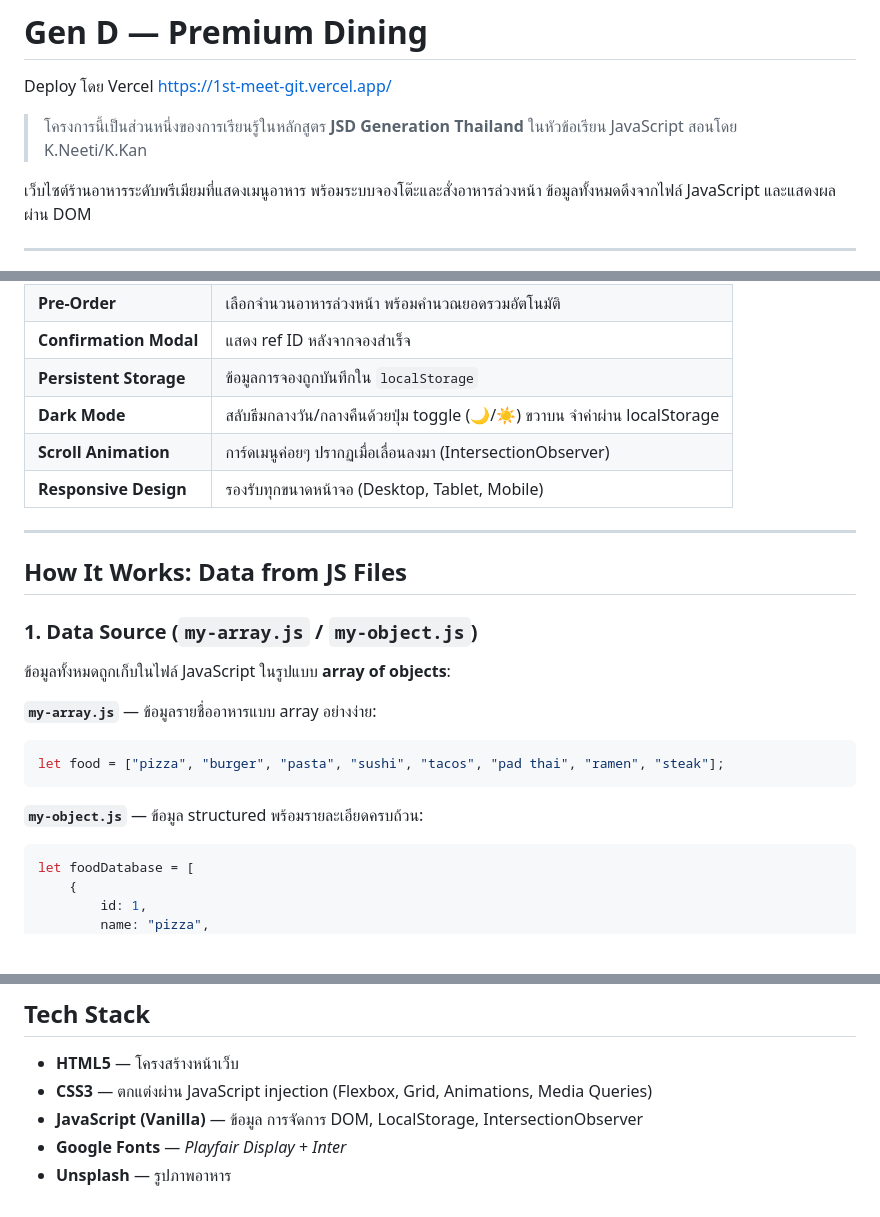
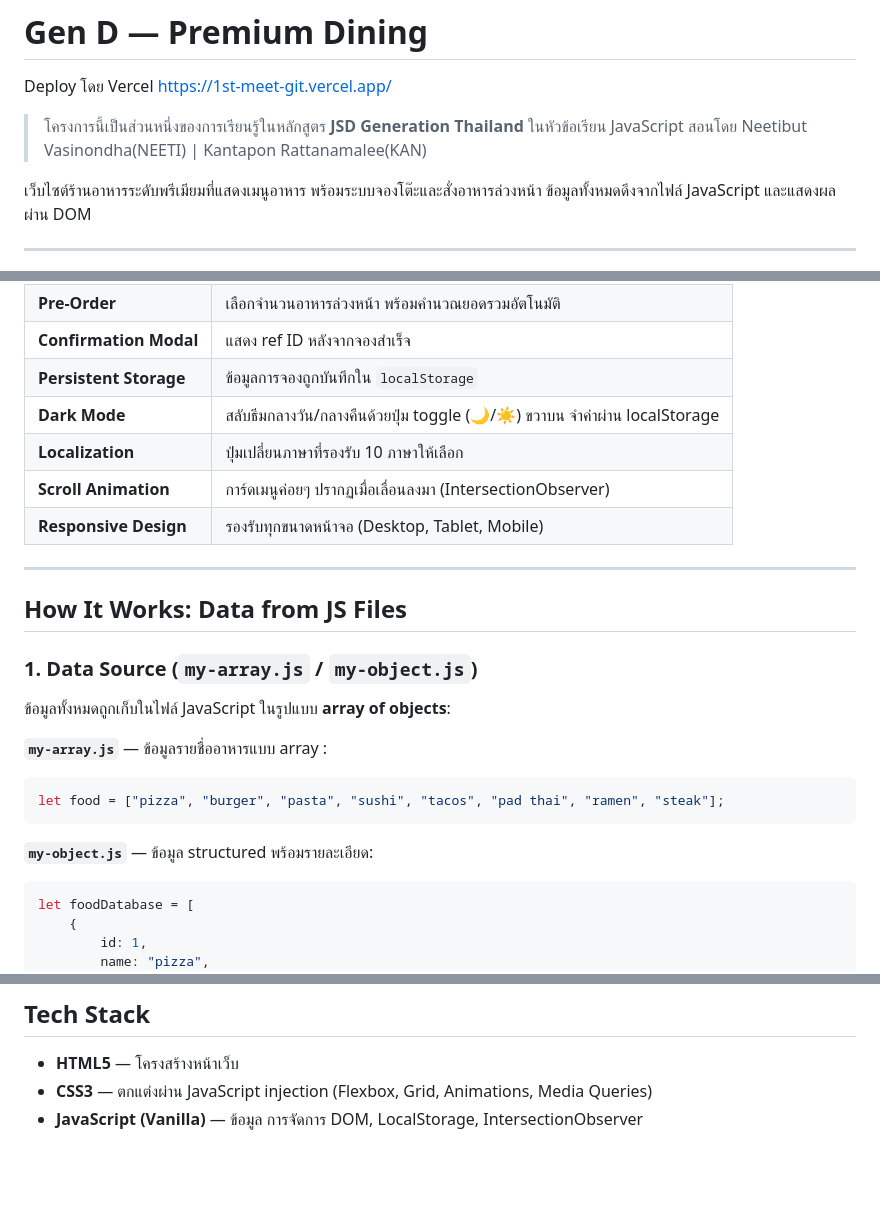
Before and after one commit to inatbalthazar/JS-Restaurant, a Markdown page: README.md, 3 parts joined by grey strips. GitHub-like rendering; blank space fills up the shorter version.

Commit message:
Revise README with updated project details
Updated project description and added localization feature.

````diff
--- a/README.md
+++ b/README.md
@@ -1,7 +1,9 @@
 # Gen D — Premium Dining
 Deploy โดย Vercel https://1st-meet-git.vercel.app/
 
-> โครงการนี้เป็นส่วนหนึ่งของการเรียนรู้ในหลักสูตร **JSD Generation Thailand** ในหัวข้อเรียน JavaScript สอนโดย K.Neeti/K.Kan
+> โครงการนี้เป็นส่วนหนึ่งของการเรียนรู้ในหลักสูตร **JSD Generation Thailand** ในหัวข้อเรียน JavaScript สอนโดย
+> Neetibut Vasinondha(NEETI) | Kantapon Rattanamalee(KAN)
+
 
 เว็บไซต์ร้านอาหารระดับพรีเมียมที่แสดงเมนูอาหาร พร้อมระบบจองโต๊ะและสั่งอาหารล่วงหน้า ข้อมูลทั้งหมดดึงจากไฟล์ JavaScript และแสดงผลผ่าน DOM
 
@@ -18,6 +20,7 @@ Deploy โดย Vercel https://1st-meet-git.vercel.app/
 | **Confirmation Modal** | แสดง ref ID หลังจากจองสำเร็จ |
 | **Persistent Storage** | ข้อมูลการจองถูกบันทึกใน `localStorage` |
 | **Dark Mode** | สลับธีมกลางวัน/กลางคืนด้วยปุ่ม toggle (🌙/☀️) ขวาบน จำค่าผ่าน localStorage |
+| **Localization** | ปุ่มเปลี่ยนภาษาที่รองรับ 10 ภาษาให้เลือก |
 | **Scroll Animation** | การ์ดเมนูค่อยๆ ปรากฏเมื่อเลื่อนลงมา (IntersectionObserver) |
 | **Responsive Design** | รองรับทุกขนาดหน้าจอ (Desktop, Tablet, Mobile) |
 
@@ -29,12 +32,12 @@ Deploy โดย Vercel https://1st-meet-git.vercel.app/
 
 ข้อมูลทั้งหมดถูกเก็บในไฟล์ JavaScript ในรูปแบบ **array of objects**:
 
-**`my-array.js`** — ข้อมูลรายชื่ออาหารแบบ array อย่างง่าย:
+**`my-array.js`** — ข้อมูลรายชื่ออาหารแบบ array :
 ```js
 let food = ["pizza", "burger", "pasta", "sushi", "tacos", "pad thai", "ramen", "steak"];
 ```
 
-**`my-object.js`** — ข้อมูล structured พร้อมรายละเอียดครบถ้วน:
+**`my-object.js`** — ข้อมูล structured พร้อมรายละเอียด:
 ```js
 let foodDatabase = [
     {
@@ -122,5 +125,3 @@ npx serve .
 - **HTML5** — โครงสร้างหน้าเว็บ
 - **CSS3** — ตกแต่งผ่าน JavaScript injection (Flexbox, Grid, Animations, Media Queries)
 - **JavaScript (Vanilla)** — ข้อมูล การจัดการ DOM, LocalStorage, IntersectionObserver
-- **Google Fonts** — *Playfair Display* + *Inter*
-- **Unsplash** — รูปภาพอาหาร
````
